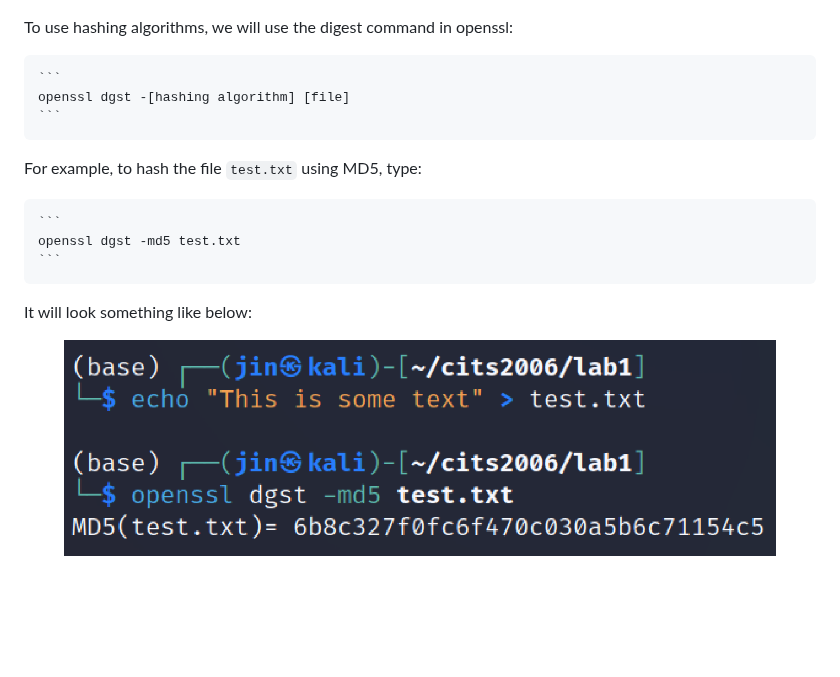
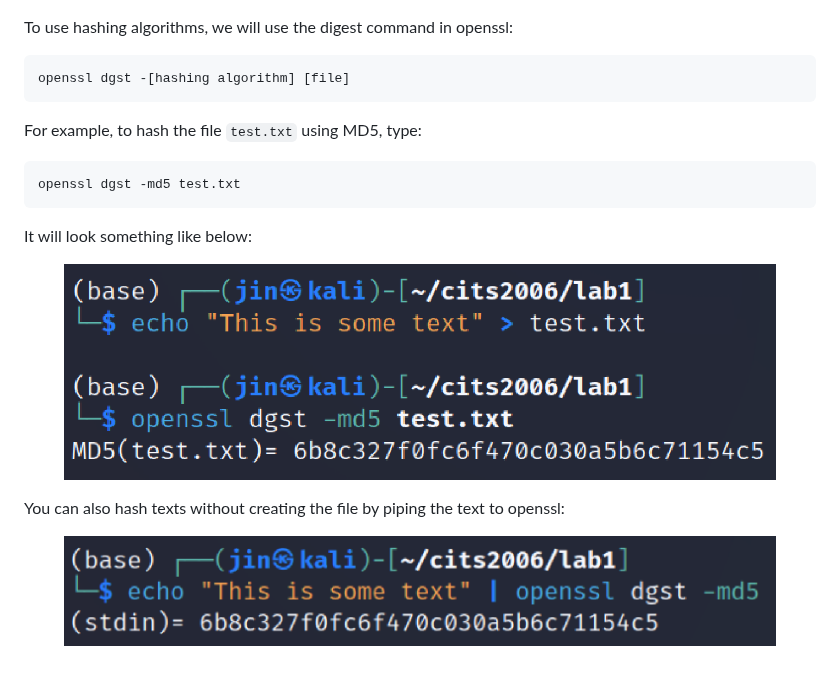
Before and after one commit to uwacyber/cits2006, a Markdown page: cits2006-labs/lab-1-hashing-and-blockchain.md, the part around the change. Rendered like a GitHub page; pictures changed too: cits2006-labs/img/hash_md5_2.png (added); blank space fills up the shorter version.

Commit message:
lab 1 updates

````diff
--- a/cits2006-labs/lab-1-hashing-and-blockchain.md
+++ b/cits2006-labs/lab-1-hashing-and-blockchain.md
@@ -13,19 +13,21 @@ There are many different hashing algorithms used in practice, such as MD5, SHA-1
 
 To use hashing algorithms, we will use the digest command in openssl:
 
-    ```
     openssl dgst -[hashing algorithm] [file]
-    ```
+
 
 For example, to hash the file `test.txt` using MD5, type:
 
-    ```
     openssl dgst -md5 test.txt
-    ```
+
 
 It will look something like below:
 
 <figure><img src="./img/hash_md5.png" alt=""><figcaption></figcaption></figure>
+
+You can also hash texts without creating the file by piping the text to openssl:
+
+<figure><img src="./img/hash_md5_2.png" alt=""><figcaption></figcaption></figure>
 
 
 <!-- {% hint style="danger" %}
````
